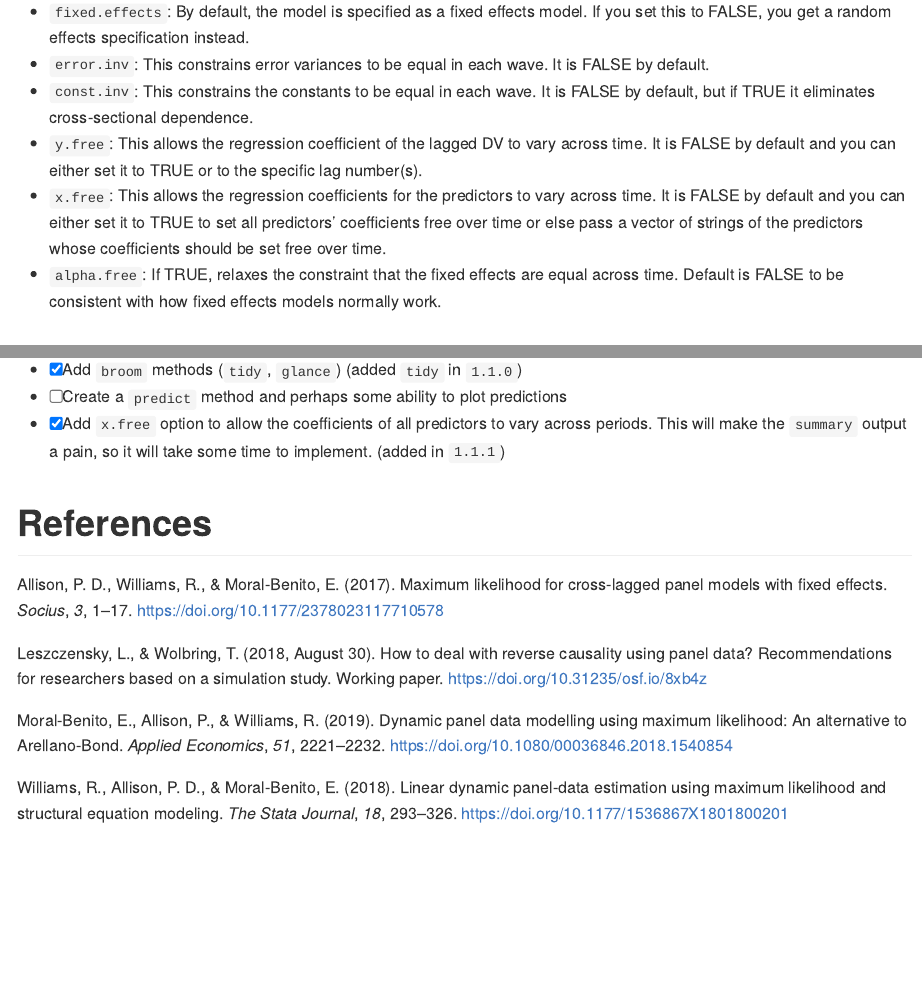
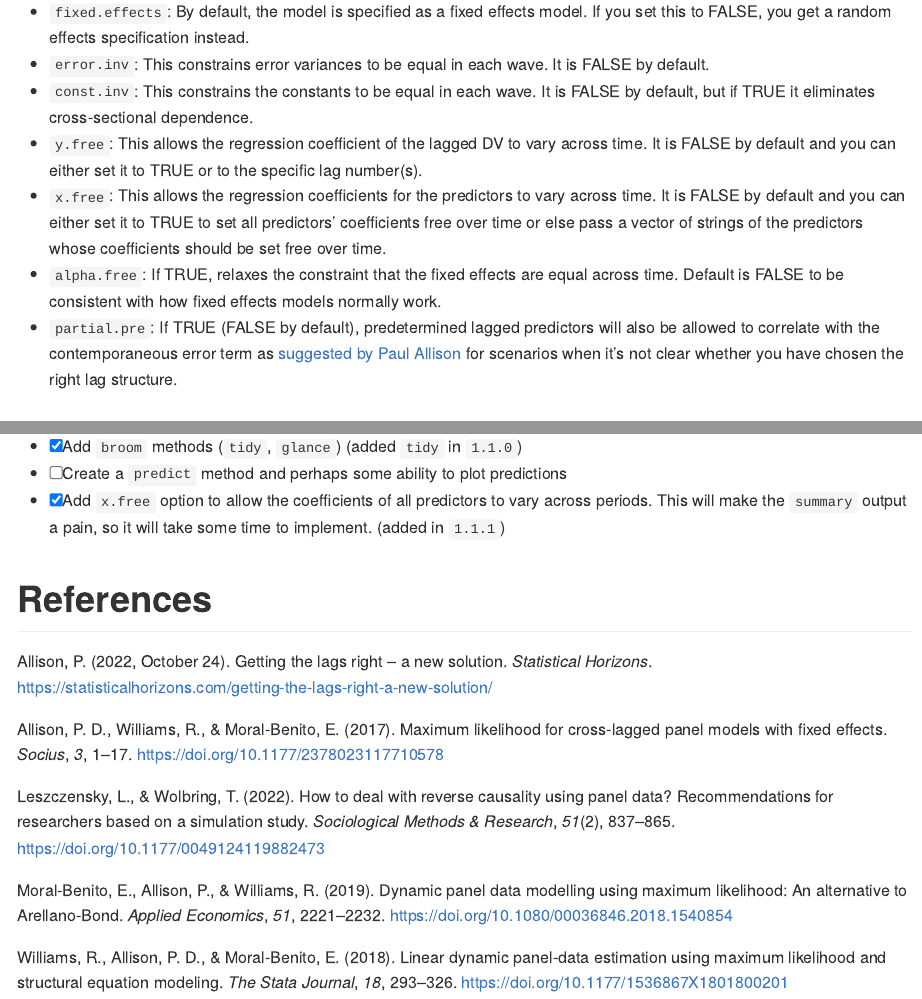
Before and after one commit to jacob-long/dpm, an R Markdown document (README.Rmd): the page in a window 1100 px wide, from 2530 px down, and a second part further down, joined at a grey line. The pictures show the output file README.md that the author committed with the source, drawn offline in the style of GitHub; badge pictures from the web are left out.

Commit message:
Update README

```diff
--- a/README.Rmd
+++ b/README.Rmd
@@ -138,6 +138,10 @@ of strings of the predictors whose coefficients should be set free over time.
 * `alpha.free`: If TRUE, relaxes the constraint that the fixed effects are
 equal across time. Default is FALSE to be consistent with how fixed effects
 models normally work.
+* `partial.pre`: If TRUE (FALSE by default), predetermined lagged predictors
+will also be allowed to correlate with the contemporaneous error term as
+[suggested by Paul Allison](https://statisticalhorizons.com/getting-the-lags-right-a-new-solution/)
+for scenarios when it's not clear whether you have chosen the right lag structure.
 
 ## Summary options
 
@@ -240,13 +244,18 @@ take some time to implement. (added in `1.1.1`)
 
 # References
 
+Allison, P. (2022, October 24). Getting the lags right – a new solution.
+*Statistical Horizons*.
+https://statisticalhorizons.com/getting-the-lags-right-a-new-solution/
+
 Allison, P. D., Williams, R., & Moral-Benito, E. (2017). Maximum likelihood for
 cross-lagged panel models with fixed effects. *Socius*, *3*, 1–17.
 https://doi.org/10.1177/2378023117710578
 
-Leszczensky, L., & Wolbring, T. (2018, August 30). How to deal with reverse
-causality using panel data? Recommendations for researchers based on a
-simulation study. Working paper. https://doi.org/10.31235/osf.io/8xb4z
+Leszczensky, L., & Wolbring, T. (2022). How to deal with reverse causality using
+panel data? Recommendations for researchers based on a simulation study.
+*Sociological Methods & Research*, *51*(2), 837–865.
+https://doi.org/10.1177/0049124119882473
 
 Moral-Benito, E., Allison, P., & Williams, R. (2019). Dynamic panel data
 modelling using maximum likelihood: An alternative to Arellano-Bond.
```
Also changed, not shown: README.md, README.Rmd (6 more changed lines).
